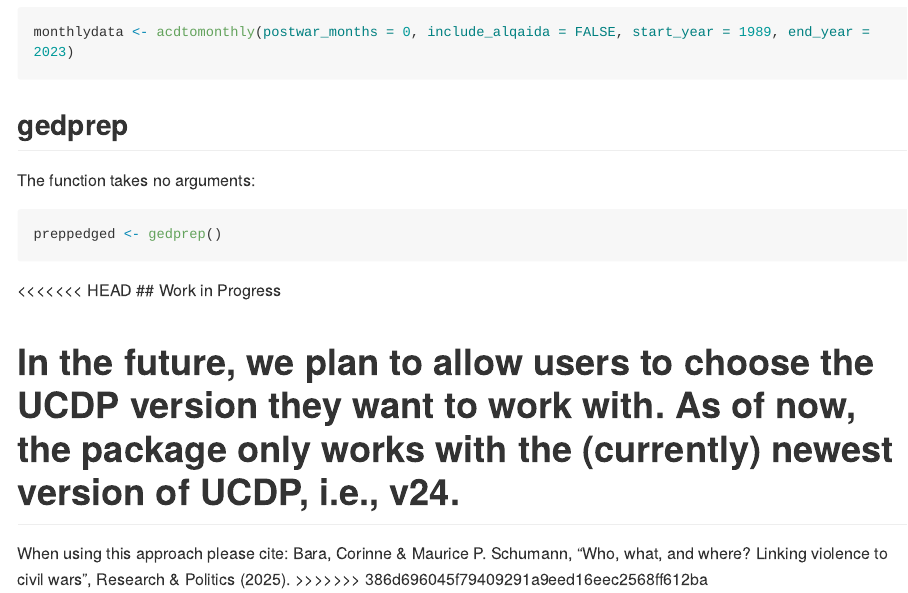
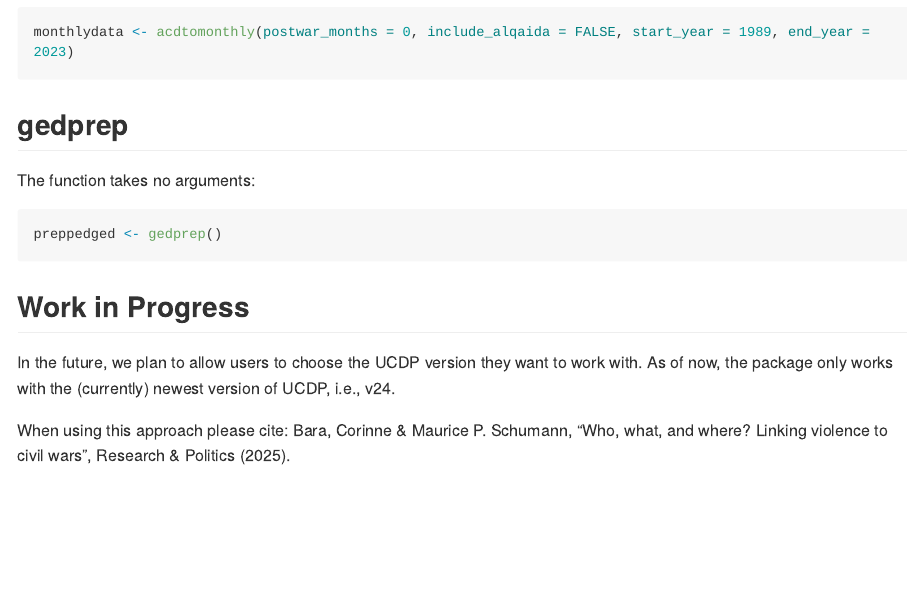
Before and after one commit to corinnebara/ucdplink, an R Markdown document (README.Rmd): the page in a window 1100 px wide, from 2440 px down. Rendered offline with R 4.5, knitr and Pandoc, with nearby package versions; long lines of code are wrapped.

Commit message:
final data

````diff
--- a/README.Rmd
+++ b/README.Rmd
@@ -102,11 +102,10 @@ The function takes no arguments:
 preppedged <- gedprep()
 ```
 
-<<<<<<< HEAD
 ## Work in Progress
 
 In the future, we plan to allow users to choose the UCDP version they want to work with. As of now, the package only works with the (currently) newest version of UCDP, i.e., v24.
-=======
+
+
 When using this approach please cite:
 Bara, Corinne & Maurice P. Schumann, "Who, what, and where? Linking violence to civil wars", Research & Politics (2025).
->>>>>>> 386d696045f79409291a9eed16eec2568ff612ba
````
Also changed, not shown: README.md.
